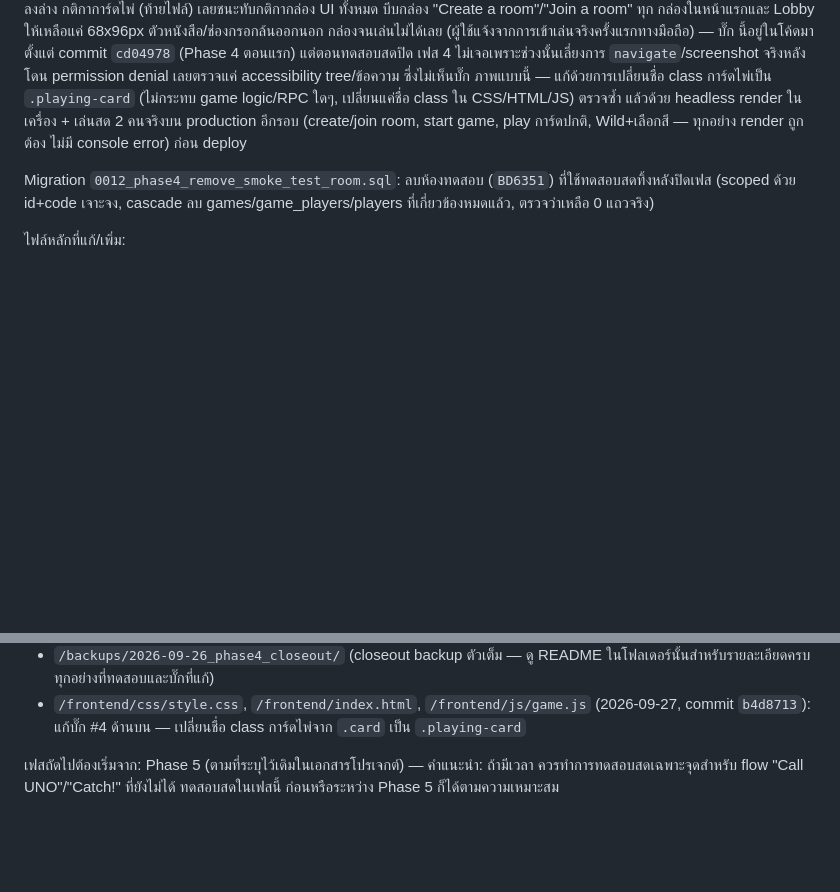
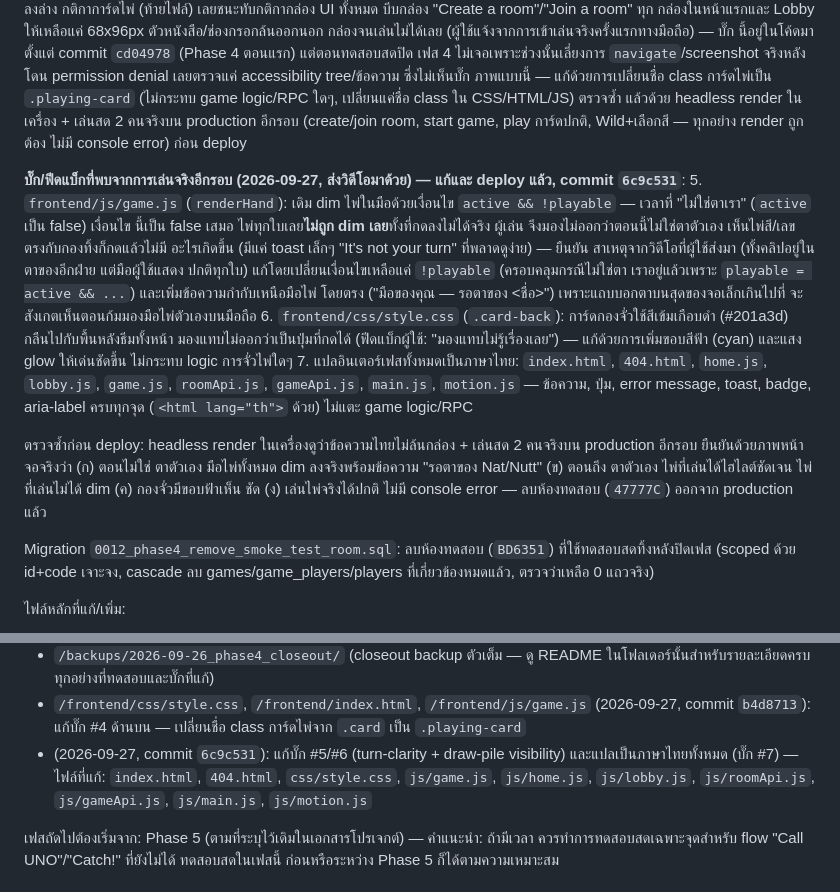
Before and after one commit to wanatn-lab/unooo, a Markdown page: PROGRESS.md, 2 parts joined by grey strips. Rendered like a GitHub page; blank space fills up the shorter version.

Commit message:
Document Thai localization + turn-clarity/draw-pile hotfix in PROGRESS.md
Records bugs #5-7 (not-your-turn hand dimming, draw-pile visibility,
full Thai translation) alongside the existing Phase 4 bug list, plus
what was re-verified live on production before deploying.

Co-Authored-By: Claude Sonnet 5 <noreply@anthropic.com>
Claude-Session: https://claude.ai/code/session_01PRCLBnzCVLHK4jegdCaMnw

```diff
--- a/PROGRESS.md
+++ b/PROGRESS.md
@@ -87,6 +87,34 @@ deploy แล้ว, commit `b4d8713`**:
    (create/join room, start game, play การ์ดปกติ, Wild+เลือกสี — ทุกอย่าง
    render ถูกต้อง ไม่มี console error) ก่อน deploy
 
+**บั๊ก/ฟีดแบ็กที่พบจากการเล่นจริงอีกรอบ (2026-09-27, ส่งวิดีโอมาด้วย) — แก้และ
+deploy แล้ว, commit `6c9c531`**:
+5. `frontend/js/game.js` (`renderHand`): เดิม dim ไพ่ในมือด้วยเงื่อนไข
+   `active && !playable` — เวลาที่ "ไม่ใช่ตาเรา" (`active` เป็น false) เงื่อนไข
+   นี้เป็น false เสมอ ไพ่ทุกใบเลย**ไม่ถูก dim เลย**ทั้งที่กดลงไม่ได้จริง ผู้เล่น
+   จึงมองไม่ออกว่าตอนนี้ไม่ใช่ตาตัวเอง เห็นไพ่สี/เลขตรงกับกองทิ้งก็กดแล้วไม่มี
+   อะไรเกิดขึ้น (มีแค่ toast เล็กๆ "It's not your turn" ที่พลาดดูง่าย) — ยืนยัน
+   สาเหตุจากวิดีโอที่ผู้ใช้ส่งมา (ทั้งคลิปอยู่ในตาของอีกฝ่าย แต่มือผู้ใช้แสดง
+   ปกติทุกใบ) แก้โดยเปลี่ยนเงื่อนไขเหลือแค่ `!playable` (ครอบคลุมกรณีไม่ใช่ตา
+   เราอยู่แล้วเพราะ `playable = active && ...`) และเพิ่มข้อความกำกับเหนือมือไพ่
+   โดยตรง ("มือของคุณ — รอตาของ <ชื่อ>") เพราะแถบบอกตาบนสุดของจอเล็กเกินไปที่
+   จะสังเกตเห็นตอนก้มมองมือไพ่ตัวเองบนมือถือ
+6. `frontend/css/style.css` (`.card-back`): การ์ดกองจั่วใช้สีเข้มเกือบดำ
+   (#201a3d) กลืนไปกับพื้นหลังธีมทั้งหน้า มองแทบไม่ออกว่าเป็นปุ่มที่กดได้
+   (ฟีดแบ็กผู้ใช้: "มองแทบไม่รู้เรื่องเลย") — แก้ด้วยการเพิ่มขอบสีฟ้า (cyan)
+   และแสง glow ให้เด่นชัดขึ้น ไม่กระทบ logic การจั่วไพ่ใดๆ
+7. แปลอินเตอร์เฟสทั้งหมดเป็นภาษาไทย: `index.html`, `404.html`, `home.js`,
+   `lobby.js`, `game.js`, `roomApi.js`, `gameApi.js`, `main.js`, `motion.js`
+   — ข้อความ, ปุ่ม, error message, toast, badge, aria-label ครบทุกจุด
+   (`<html lang="th">` ด้วย) ไม่แตะ game logic/RPC
+
+ตรวจซ้ำก่อน deploy: headless render ในเครื่องดูว่าข้อความไทยไม่ล้นกล่อง +
+เล่นสด 2 คนจริงบน production อีกรอบ ยืนยันด้วยภาพหน้าจอจริงว่า (ก) ตอนไม่ใช่
+ตาตัวเอง มือไพ่ทั้งหมด dim ลงจริงพร้อมข้อความ "รอตาของ Nat/Nutt" (ข) ตอนถึง
+ตาตัวเอง ไพ่ที่เล่นได้ไฮไลต์ชัดเจน ไพ่ที่เล่นไม่ได้ dim (ค) กองจั่วมีขอบฟ้าเห็น
+ชัด (ง) เล่นไพ่จริงได้ปกติ ไม่มี console error — ลบห้องทดสอบ (`47777C`) ออกจาก
+production แล้ว
+
 Migration `0012_phase4_remove_smoke_test_room.sql`: ลบห้องทดสอบ (`BD6351`)
 ที่ใช้ทดสอบสดทิ้งหลังปิดเฟส (scoped ด้วย id+code เจาะจง, cascade ลบ
 games/game_players/players ที่เกี่ยวข้องหมดแล้ว, ตรวจว่าเหลือ 0 แถวจริง)
@@ -105,6 +133,10 @@ games/game_players/players ที่เกี่ยวข้องหมดแ
 - `/frontend/css/style.css`, `/frontend/index.html`, `/frontend/js/game.js`
   (2026-09-27, commit `b4d8713`): แก้บั๊ก #4 ด้านบน — เปลี่ยนชื่อ class
   การ์ดไพ่จาก `.card` เป็น `.playing-card`
+- (2026-09-27, commit `6c9c531`): แก้บั๊ก #5/#6 (turn-clarity + draw-pile
+  visibility) และแปลเป็นภาษาไทยทั้งหมด (บั๊ก #7) — ไฟล์ที่แก้: `index.html`,
+  `404.html`, `css/style.css`, `js/game.js`, `js/home.js`, `js/lobby.js`,
+  `js/roomApi.js`, `js/gameApi.js`, `js/main.js`, `js/motion.js`
 
 เฟสถัดไปต้องเริ่มจาก: Phase 5 (ตามที่ระบุไว้เดิมในเอกสารโปรเจกต์) — คำแนะนำ:
 ถ้ามีเวลา ควรทำการทดสอบสดเฉพาะจุดสำหรับ flow "Call UNO"/"Catch!" ที่ยังไม่ได้
```
